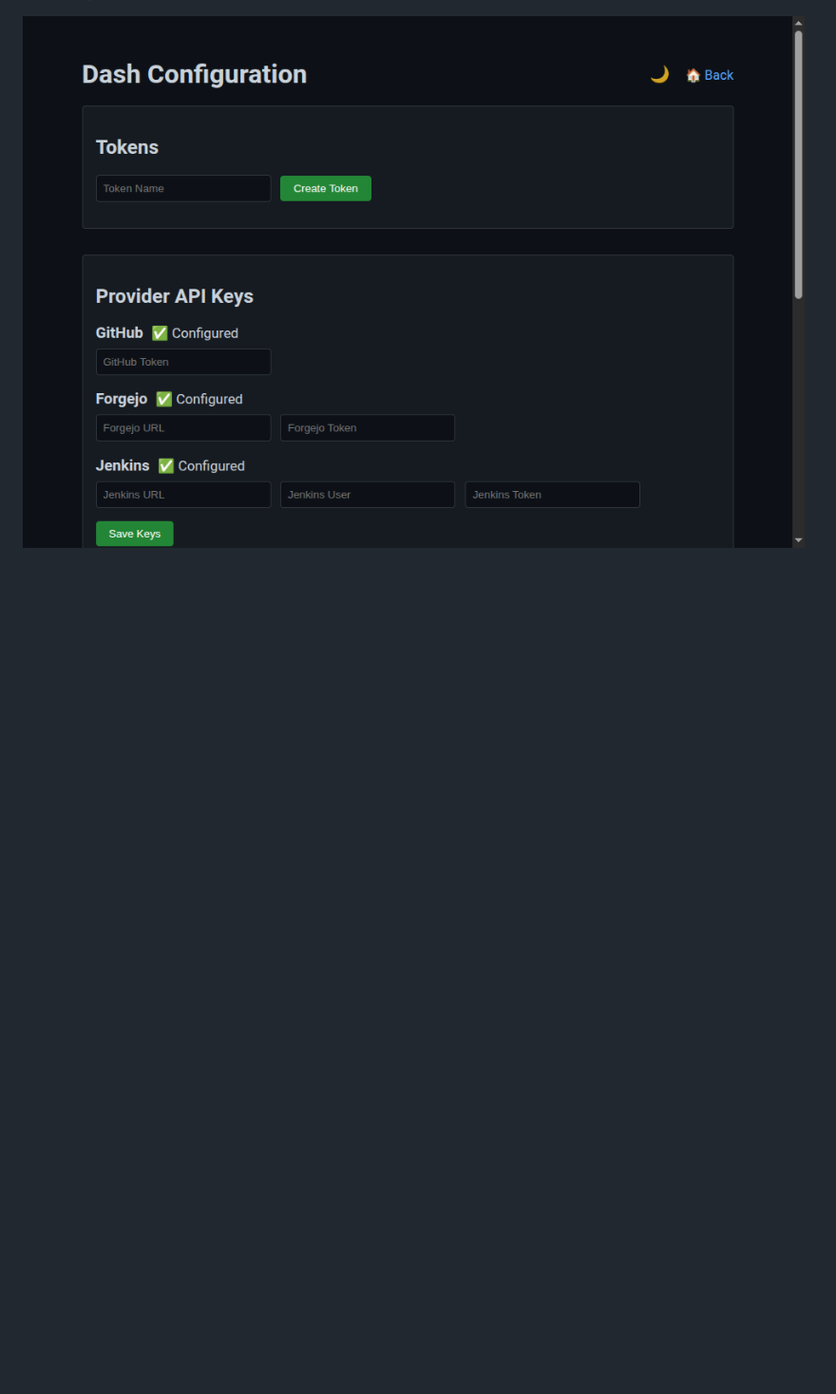
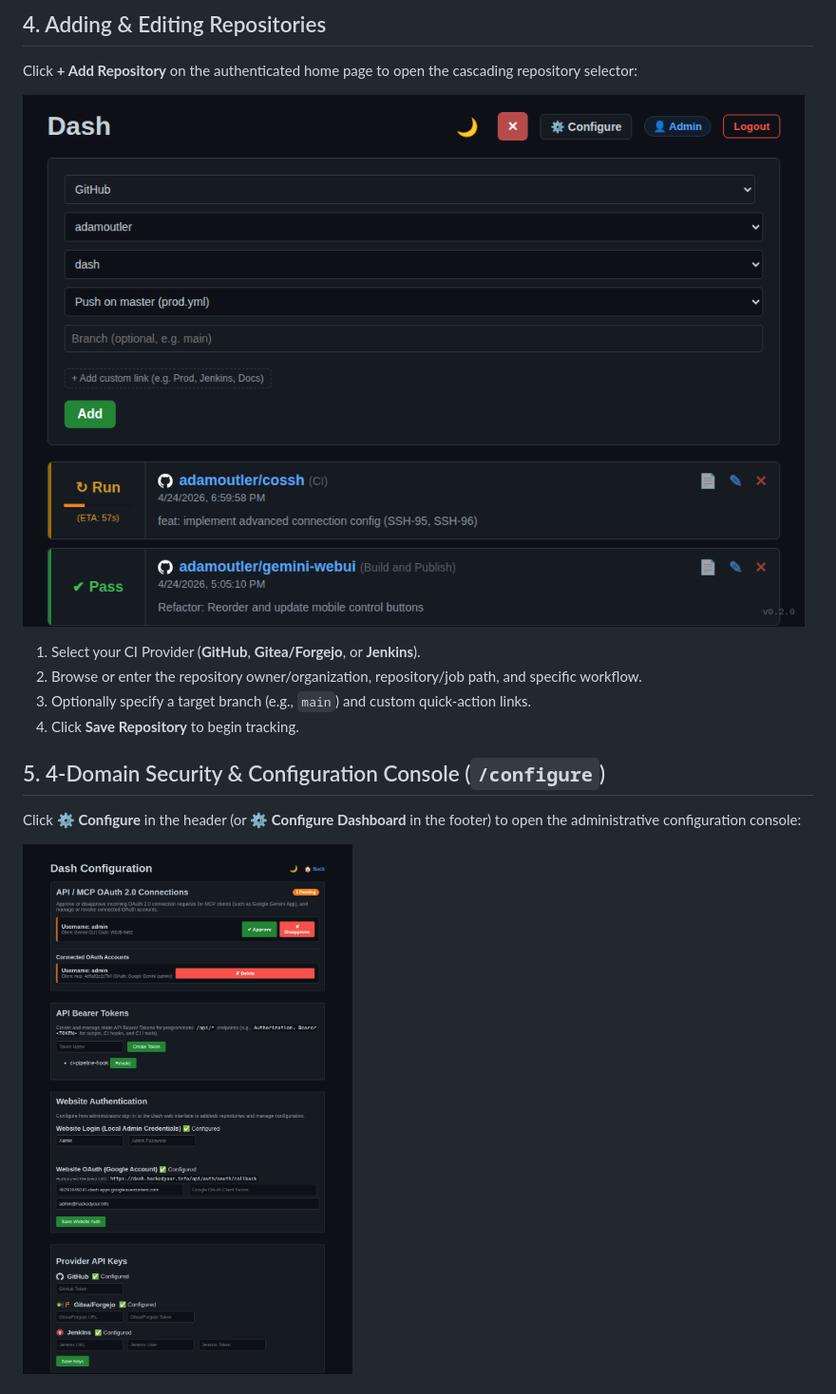
Before and after one commit to adamoutler/dash, a Markdown page: docs/dash-manual.md, the part around one of its changes. Shown at 95% size. Rendered like a GitHub page; pictures changed too: docs/img/dash-add-repo.png, docs/img/dash-configure.png; blank space fills up the shorter version.

Commit message:
docs(readme): add contextual screenshots and visual tour for 4-domain auth

```diff
--- a/docs/dash-manual.md
+++ b/docs/dash-manual.md
@@ -23,3 +39,17 @@ Click the **⚙️ Configure Dashboard** link in the footer to access the config
+## 4. Adding & Editing Repositories
+
+Click **+ Add Repository** on the authenticated home page to open the cascading repository selector:
+
+![Add Repository Form](img/dash-add-repo.png)
+
+1. Select your CI Provider (**GitHub**, **Gitea/Forgejo**, or **Jenkins**).
+2. Browse or enter the repository owner/organization, repository/job path, and specific workflow.
+3. Optionally specify a target branch (e.g., `main`) and custom quick-action links.
+4. Click **Save Repository** to begin tracking.
+
+## 5. 4-Domain Security & Configuration Console (`/configure`)
+
+Click **⚙️ Configure** in the header (or **⚙️ Configure Dashboard** in the footer) to open the administrative configuration console:
 
 ![Configure Dashboard](img/dash-configure.png)
 
```
Also changed, not shown: other parts of docs/dash-manual.md (+56 -42 lines), README.md (+35 -0 lines), docs/img/dash-home.png, docs/img/dash-login.png (added), docs/img/dash-public.png (added).
